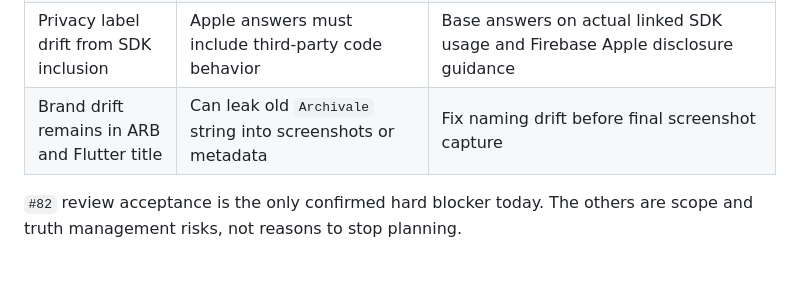
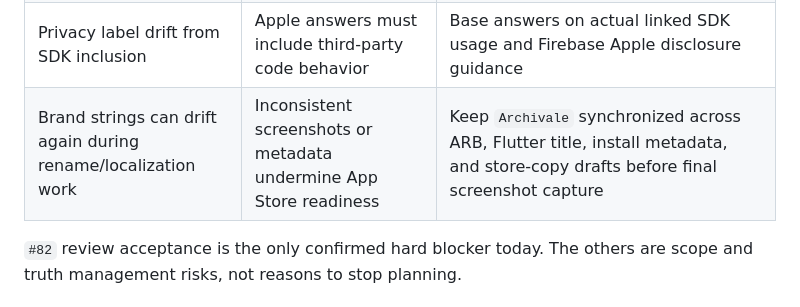
Before and after one commit to kenleren/MyArtCollection, a Markdown page: docs/APPLE_APP_STORE_TESTFLIGHT_READINESS_SPEC.md, the part around the change. GitHub-like rendering; blank space fills up the shorter version.

Commit message:
Clarify Apple brand drift risk

```diff
--- a/docs/APPLE_APP_STORE_TESTFLIGHT_READINESS_SPEC.md
+++ b/docs/APPLE_APP_STORE_TESTFLIGHT_READINESS_SPEC.md
@@ -281,7 +281,7 @@ all of them automatically. For first readiness:
 | No App Store Connect record yet | Prevents actual TestFlight/App Store setup | Human creates record once naming/language/bundle/SKU decisions are approved |
 | No iOS Firebase config files under `ios/` | Good for privacy minimization, but means Firebase-on-iOS is not operationally ready | Keep first iOS lane non-Firebase unless a later task approves broader setup |
 | Privacy label drift from SDK inclusion | Apple answers must include third-party code behavior | Base answers on actual linked SDK usage and Firebase Apple disclosure guidance |
-| Brand drift remains in ARB and Flutter title | Can leak old `Archivale` string into screenshots or metadata | Fix naming drift before final screenshot capture |
+| Brand strings can drift again during rename/localization work | Inconsistent screenshots or metadata undermine App Store readiness | Keep `Archivale` synchronized across ARB, Flutter title, install metadata, and store-copy drafts before final screenshot capture |
 
 `#82` review acceptance is the only confirmed hard blocker today. The others
 are scope and truth management risks, not reasons to stop planning.
```
